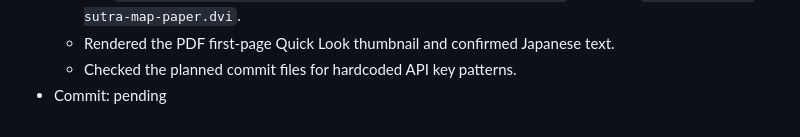
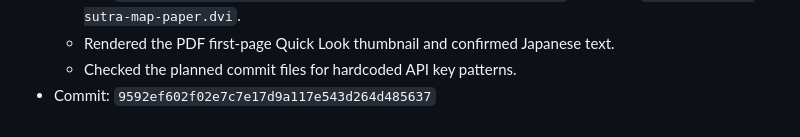
Before and after one commit to dueyama/buddhist-text-embedding-map, a Markdown page: memory.md, the part around the change. Rendered like a GitHub page.

Commit message:
Record J-SOKEN credit commit hash

```diff
--- a/memory.md
+++ b/memory.md
@@ -229,4 +229,4 @@ This file records local project changes for the Okyou experiments. Times are JST
   - Ran `uplatex -interaction=nonstopmode sect-sutra-map-paper.tex` twice and `dvipdfmx sect-sutra-map-paper.dvi`.
   - Rendered the PDF first-page Quick Look thumbnail and confirmed Japanese text.
   - Checked the planned commit files for hardcoded API key patterns.
-- Commit: pending
+- Commit: `9592ef602f02e7c7e17d9a117e543d264d485637`
```
